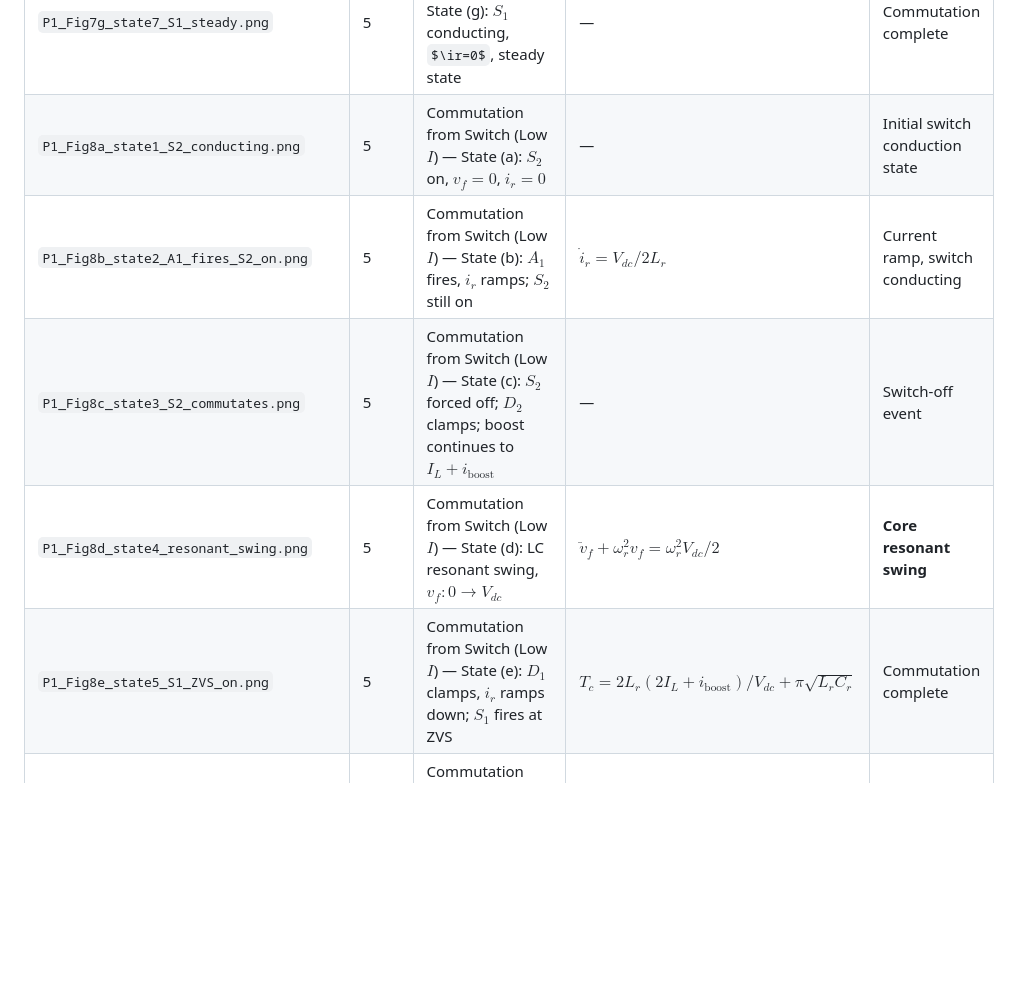
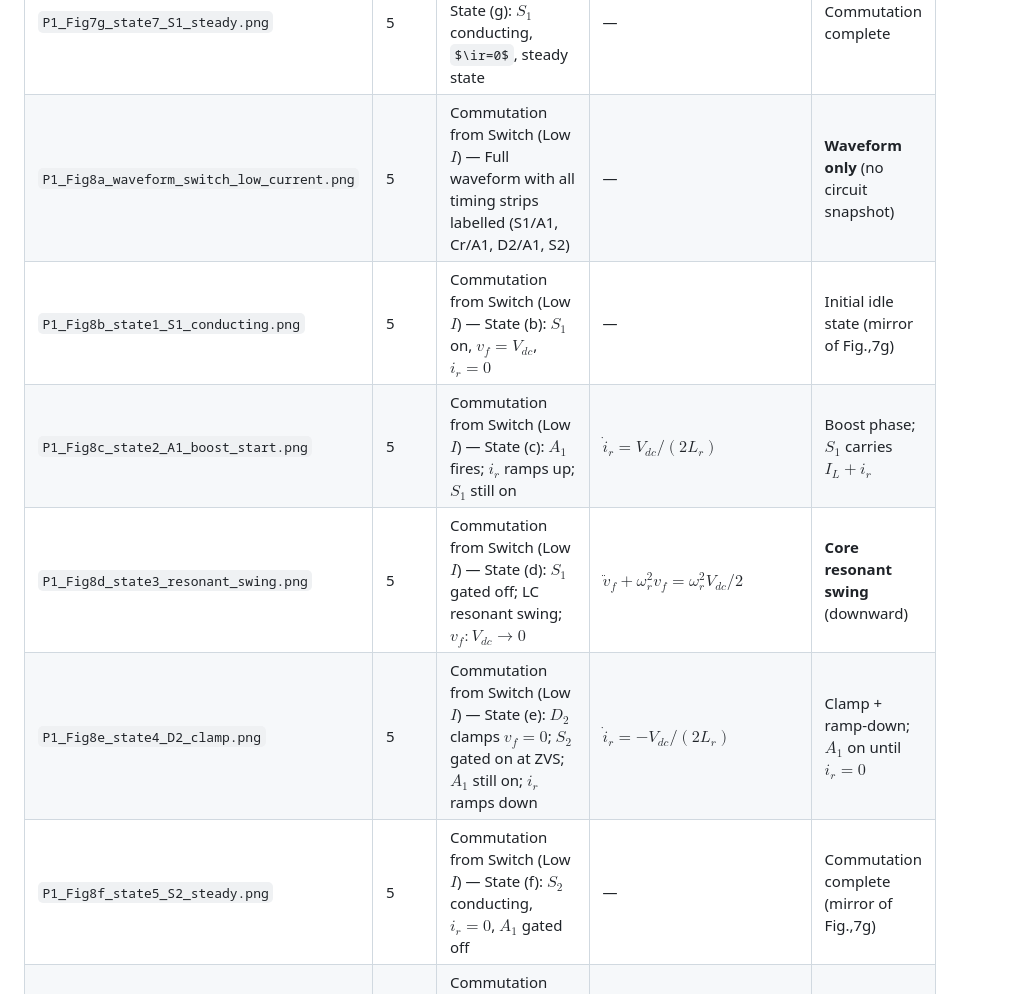
Before and after one commit to mouliT/ARPC_learning, a Markdown page: figure_naming_index.md, the part around the change. GitHub-like rendering; some formulas as TeX source; blank space fills up the shorter version.

Commit message:
Update Fig 8 naming index: correct names for switch-low-current sequence
Previous entries had S1/S2 swapped and described upward commutation.
Fig 8 is the DOWNWARD commutation (S1→S2/D2) using A1 (upper aux switch).
New structure: (a)=waveform only, (b)=S1 idle, (c)=A1 boost,
(d)=resonant swing Vdc→0, (e)=D2 clamp+S2 ZVS, (f)=S2 steady.

Co-Authored-By: Claude Sonnet 4.6 <noreply@anthropic.com>

```diff
--- a/figure_naming_index.md
+++ b/figure_naming_index.md
@@ -23,11 +23,12 @@
 | `P1_Fig7e_state5_upper_diode_clamp.png` | 5 | Commutation from Diode — State (e): $\vf = V_{dc}$, $D_1$ clamps, $A_1$ turns off | ZVS condition met | Upper rail reached |
 | `P1_Fig7f_state6_ir_ramps_down.png` | 5 | Commutation from Diode — State (f): $\ir$ ramps back to 0, $S_1$ fires at ZVS | $\dot{i}_r = -V_{dc}/2L_r$ | ZVS turn-on of $S_1$ |
 | `P1_Fig7g_state7_S1_steady.png` | 5 | Commutation from Diode — State (g): $S_1$ conducting, $\ir=0$, steady state | — | Commutation complete |
-| `P1_Fig8a_state1_S2_conducting.png` | 5 | Commutation from Switch (Low $I$) — State (a): $S_2$ on, $v_f=0$, $i_r=0$ | — | Initial switch conduction state |
-| `P1_Fig8b_state2_A1_fires_S2_on.png` | 5 | Commutation from Switch (Low $I$) — State (b): $A_1$ fires, $i_r$ ramps; $S_2$ still on | $\dot{i}_r = V_{dc}/2L_r$ | Current ramp, switch conducting |
-| `P1_Fig8c_state3_S2_commutates.png` | 5 | Commutation from Switch (Low $I$) — State (c): $S_2$ forced off; $D_2$ clamps; boost continues to $I_L+i_\text{boost}$ | — | Switch-off event |
-| `P1_Fig8d_state4_resonant_swing.png` | 5 | Commutation from Switch (Low $I$) — State (d): LC resonant swing, $v_f: 0 \to V_{dc}$ | $\ddot{v}_f + \omega_r^2 v_f = \omega_r^2 V_{dc}/2$ | **Core resonant swing** |
-| `P1_Fig8e_state5_S1_ZVS_on.png` | 5 | Commutation from Switch (Low $I$) — State (e): $D_1$ clamps, $i_r$ ramps down; $S_1$ fires at ZVS | $T_c = 2L_r(2I_L+i_\text{boost})/V_{dc}+\pi\sqrt{L_rC_r}$ | Commutation complete |
+| `P1_Fig8a_waveform_switch_low_current.png` | 5 | Commutation from Switch (Low $I$) — Full waveform with all timing strips labelled (S1/A1, Cr/A1, D2/A1, S2) | — | **Waveform only** (no circuit snapshot) |
+| `P1_Fig8b_state1_S1_conducting.png` | 5 | Commutation from Switch (Low $I$) — State (b): $S_1$ on, $v_f=V_{dc}$, $i_r=0$ | — | Initial idle state (mirror of Fig.\,7g) |
+| `P1_Fig8c_state2_A1_boost_start.png` | 5 | Commutation from Switch (Low $I$) — State (c): $A_1$ fires; $i_r$ ramps up; $S_1$ still on | $\dot{i}_r = V_{dc}/(2L_r)$ | Boost phase; $S_1$ carries $I_L+i_r$ |
+| `P1_Fig8d_state3_resonant_swing.png` | 5 | Commutation from Switch (Low $I$) — State (d): $S_1$ gated off; LC resonant swing; $v_f: V_{dc}\to 0$ | $\ddot{v}_f+\omega_r^2 v_f=\omega_r^2 V_{dc}/2$ | **Core resonant swing** (downward) |
+| `P1_Fig8e_state4_D2_clamp.png` | 5 | Commutation from Switch (Low $I$) — State (e): $D_2$ clamps $v_f=0$; $S_2$ gated on at ZVS; $A_1$ still on; $i_r$ ramps down | $\dot{i}_r = -V_{dc}/(2L_r)$ | Clamp + ramp-down; $A_1$ on until $i_r=0$ |
+| `P1_Fig8f_state5_S2_steady.png` | 5 | Commutation from Switch (Low $I$) — State (f): $S_2$ conducting, $i_r=0$, $A_1$ gated off | — | Commutation complete (mirror of Fig.\,7g) |
 | `P1_Fig9a_state1_S2_high_current.png` | 6 | Commutation from Switch (High $I$) — State (a): $S_2$ on, $I_L \geq I_{th}$, no boost needed | $I_{th} = 2C_r V_{dc}/T_\text{max}$ | Natural commutation condition |
 | `P1_Fig9b_state2_natural_swing.png` | 6 | Commutation from Switch (High $I$) — State (b): $S_2$ off; load current alone charges $C_r$ | $\dot{v}_f = I_L/(2C_r)$ | Load-driven cap charging |
 | `P1_Fig9c_state3_S1_ZVS_on.png` | 6 | Commutation from Switch (High $I$) — State (c): $D_1$ clamps; $S_1$ fires at ZVS | ZVS achieved | Commutation complete |
```
